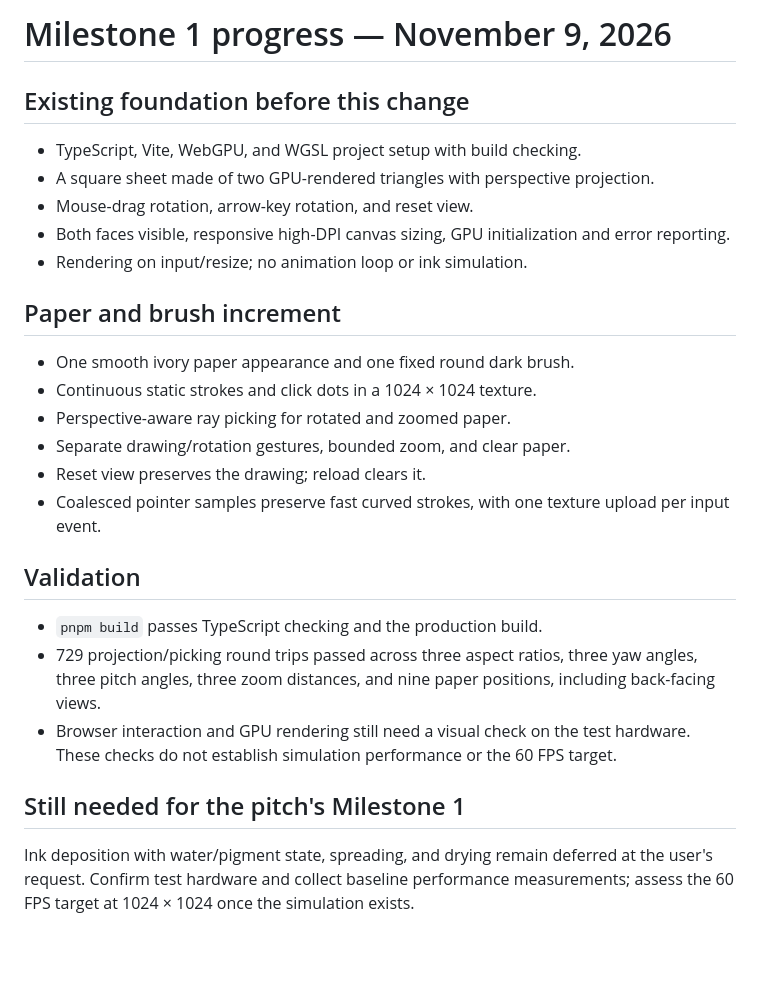
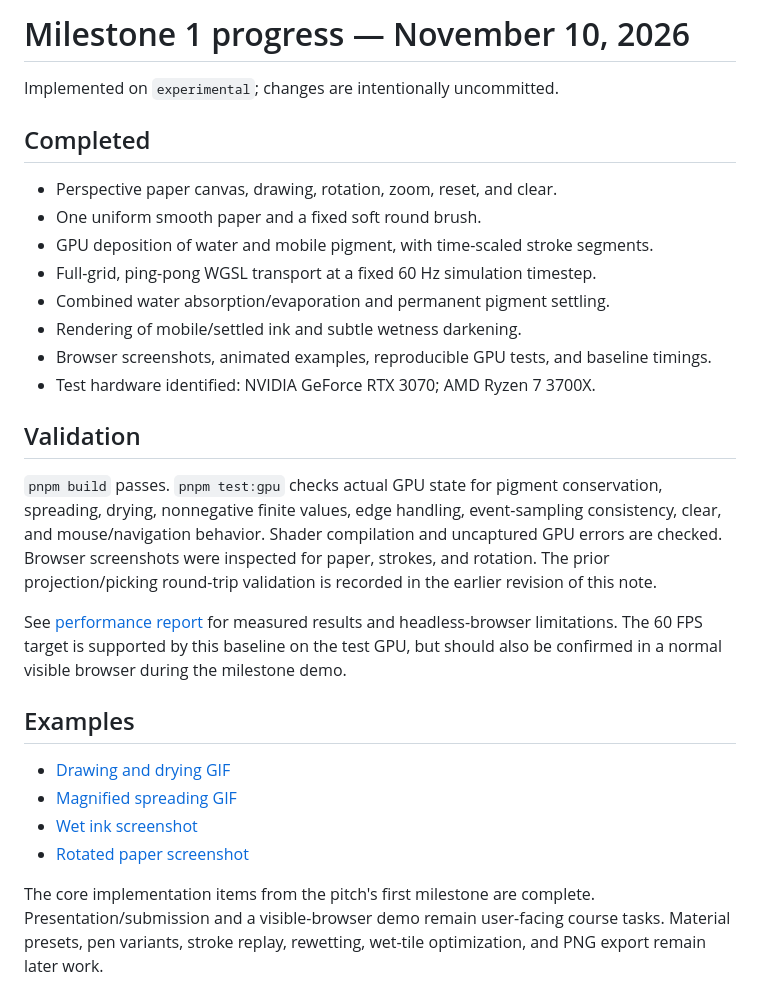
Before and after one commit to zkelly1/CIS5650-FinalProject, a Markdown page: admin/Milestone1_Progress.md, the part around the change. Rendered like a GitHub page; blank space fills up the shorter version.

```diff
--- a/admin/Milestone1_Progress.md
+++ b/admin/Milestone1_Progress.md
@@ -1,28 +1,29 @@
-# Milestone 1 progress — November 9, 2026
+# Milestone 1 progress — November 10, 2026
 
-## Existing foundation before this change
+Implemented on `experimental`; changes are intentionally uncommitted.
 
-- TypeScript, Vite, WebGPU, and WGSL project setup with build checking.
-- A square sheet made of two GPU-rendered triangles with perspective projection.
-- Mouse-drag rotation, arrow-key rotation, and reset view.
-- Both faces visible, responsive high-DPI canvas sizing, GPU initialization and error reporting.
-- Rendering on input/resize; no animation loop or ink simulation.
+## Completed
 
-## Paper and brush increment
-
-- One smooth ivory paper appearance and one fixed round dark brush.
-- Continuous static strokes and click dots in a 1024 × 1024 texture.
-- Perspective-aware ray picking for rotated and zoomed paper.
-- Separate drawing/rotation gestures, bounded zoom, and clear paper.
-- Reset view preserves the drawing; reload clears it.
-- Coalesced pointer samples preserve fast curved strokes, with one texture upload per input event.
+- Perspective paper canvas, drawing, rotation, zoom, reset, and clear.
+- One uniform smooth paper and a fixed soft round brush.
+- GPU deposition of water and mobile pigment, with time-scaled stroke segments.
+- Full-grid, ping-pong WGSL transport at a fixed 60 Hz simulation timestep.
+- Combined water absorption/evaporation and permanent pigment settling.
+- Rendering of mobile/settled ink and subtle wetness darkening.
+- Browser screenshots, animated examples, reproducible GPU tests, and baseline timings.
+- Test hardware identified: NVIDIA GeForce RTX 3070; AMD Ryzen 7 3700X.
 
 ## Validation
 
-- `pnpm build` passes TypeScript checking and the production build.
-- 729 projection/picking round trips passed across three aspect ratios, three yaw angles, three pitch angles, three zoom distances, and nine paper positions, including back-facing views.
-- Browser interaction and GPU rendering still need a visual check on the test hardware. These checks do not establish simulation performance or the 60 FPS target.
+`pnpm build` passes. `pnpm test:gpu` checks actual GPU state for pigment conservation, spreading, drying, nonnegative finite values, edge handling, event-sampling consistency, clear, and mouse/navigation behavior. Shader compilation and uncaptured GPU errors are checked. Browser screenshots were inspected for paper, strokes, and rotation. The prior projection/picking round-trip validation is recorded in the earlier revision of this note.
 
-## Still needed for the pitch's Milestone 1
+See [performance report](../performance/Milestone1_Baseline.md) for measured results and headless-browser limitations. The 60 FPS target is supported by this baseline on the test GPU, but should also be confirmed in a normal visible browser during the milestone demo.
 
-Ink deposition with water/pigment state, spreading, and drying remain deferred at the user's request. Confirm test hardware and collect baseline performance measurements; assess the 60 FPS target at 1024 × 1024 once the simulation exists.
+## Examples
+
+- [Drawing and drying GIF](../img/ink-stroke.gif)
+- [Magnified spreading GIF](../img/ink-spread.gif)
+- [Wet ink screenshot](../img/ink-wet.png)
+- [Rotated paper screenshot](../img/rotated-ink.png)
+
+The core implementation items from the pitch's first milestone are complete. Presentation/submission and a visible-browser demo remain user-facing course tasks. Material presets, pen variants, stroke replay, rewetting, wet-tile optimization, and PNG export remain later work.
```
Also changed, not shown: README.md (+36 -12 lines), performance/Milestone1_Baseline.md (added, +34 -0 lines), img/ink-dry.png (added), img/ink-spread.gif (added), img/ink-stroke.gif (added), img/ink-wet.png (added), img/rotated-ink.png (added), 12 other files.
